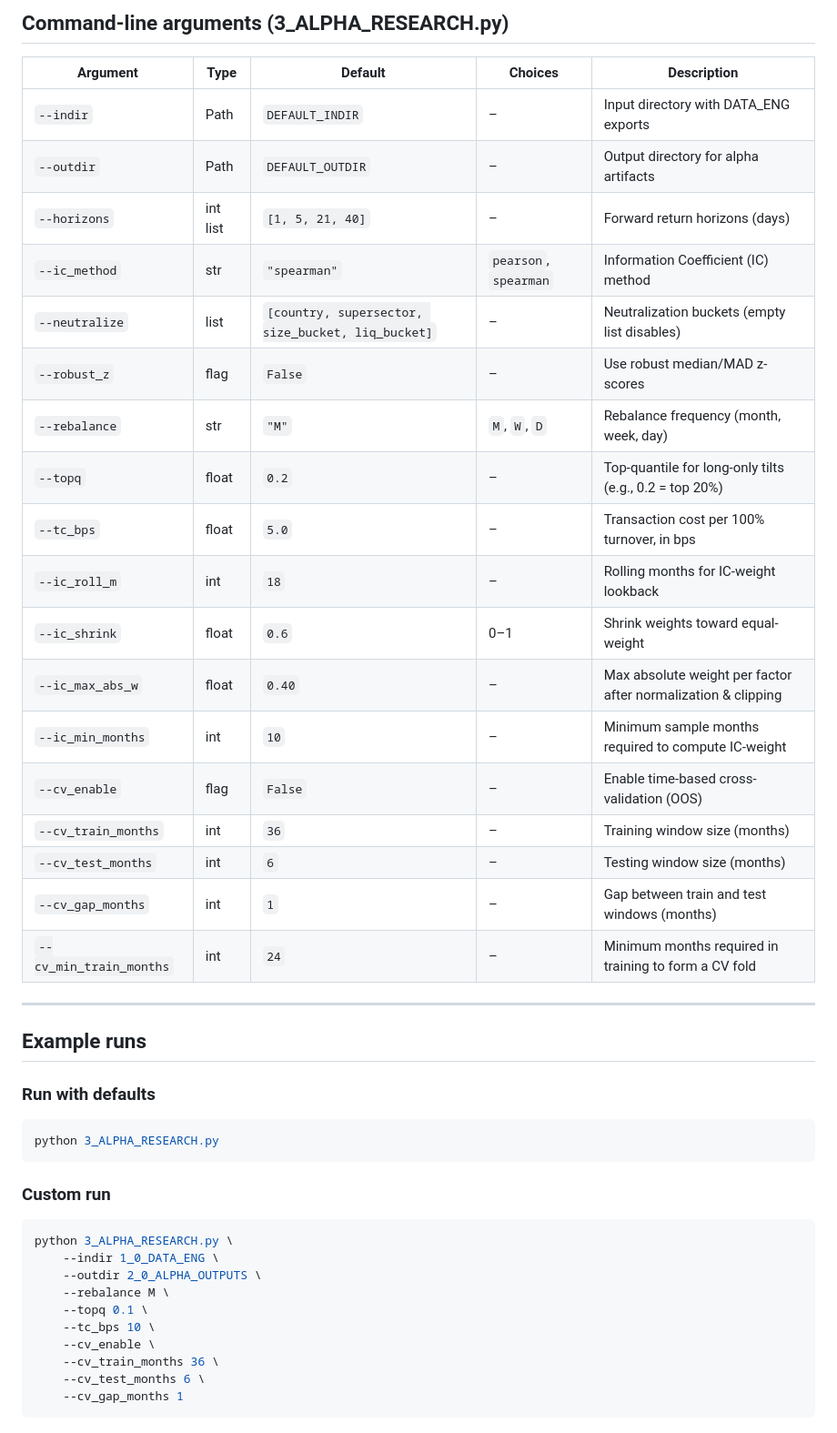
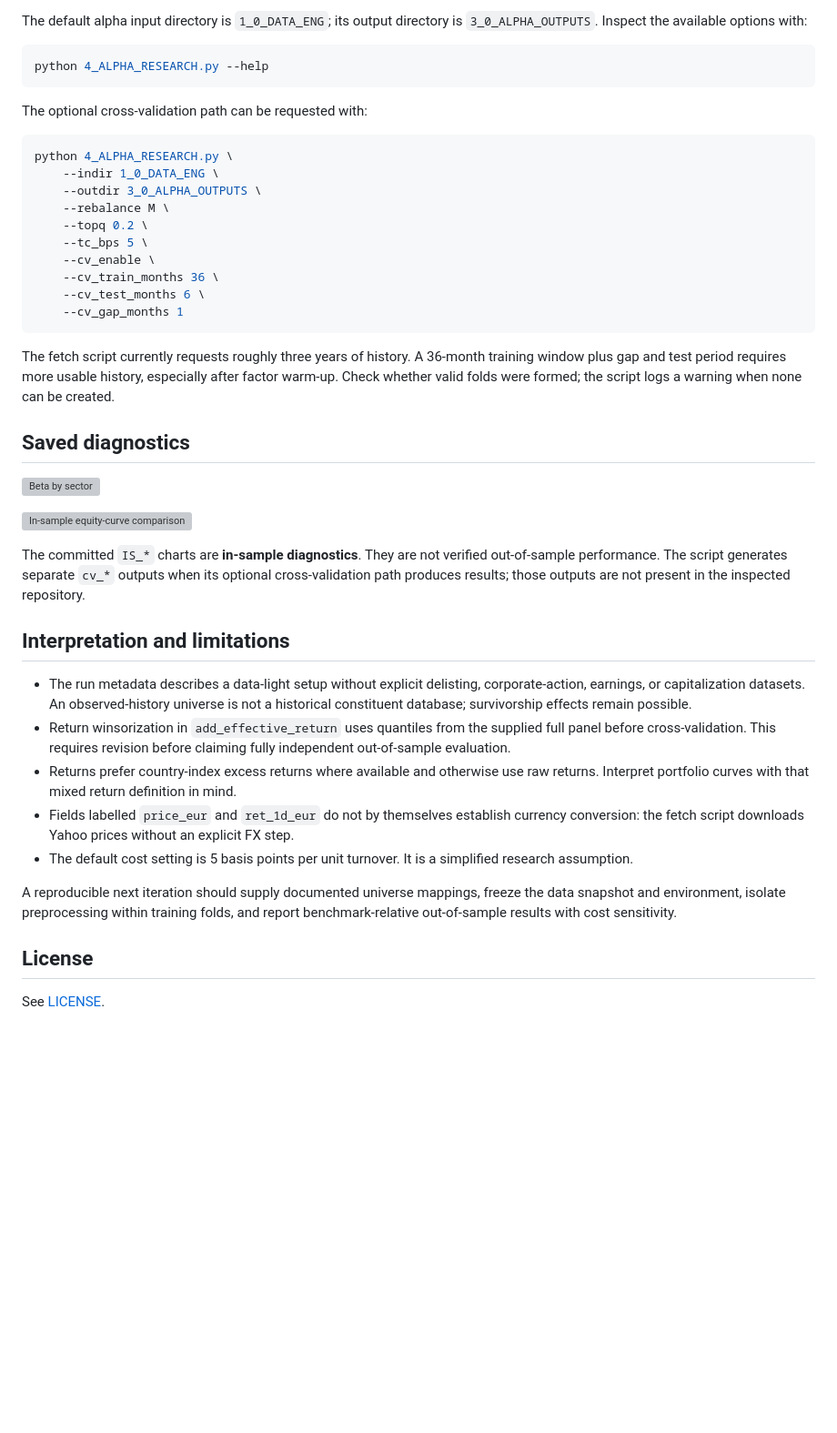
Before and after one commit to zgcharaf/EU-Equities-Quant-Research, a Markdown page: README.md, the part around one of its changes. Shown at 91% size. Drawn GitHub-style; blank space fills up the shorter version; grey boxes are pictures that could not be loaded.

Commit message:
docs: curate portfolio presentation and document project scope

````diff
--- a/README.md
+++ b/README.md
@@ -104,47 +43,44 @@ zero_ret_20d
-## Command-line arguments (3\_ALPHA\_RESEARCH.py)
-
-| Argument                | Type     | Default                                           | Choices               | Description                                                   |
-| ----------------------- | -------- | ------------------------------------------------- | --------------------- | ------------------------------------------------------------- |
-| `--indir`               | Path     | `DEFAULT_INDIR`                                   | –                     | Input directory with DATA\_ENG exports                        |
-| `--outdir`              | Path     | `DEFAULT_OUTDIR`                                  | –                     | Output directory for alpha artifacts                          |
-| `--horizons`            | int list | `[1, 5, 21, 40]`                                  | –                     | Forward return horizons (days)                                |
-| `--ic_method`           | str      | `"spearman"`                                      | `pearson`, `spearman` | Information Coefficient (IC) method                           |
-| `--neutralize`          | list     | `[country, supersector, size_bucket, liq_bucket]` | –                     | Neutralization buckets (empty list disables)                  |
-| `--robust_z`            | flag     | `False`                                           | –                     | Use robust median/MAD z-scores                                |
-| `--rebalance`           | str      | `"M"`                                             | `M`, `W`, `D`         | Rebalance frequency (month, week, day)                        |
-| `--topq`                | float    | `0.2`                                             | –                     | Top-quantile for long-only tilts (e.g., 0.2 = top 20%)        |
-| `--tc_bps`              | float    | `5.0`                                             | –                     | Transaction cost per 100% turnover, in bps                    |
-| `--ic_roll_m`           | int      | `18`                                              | –                     | Rolling months for IC-weight lookback                         |
-| `--ic_shrink`           | float    | `0.6`                                             | 0–1                   | Shrink weights toward equal-weight                            |
-| `--ic_max_abs_w`        | float    | `0.40`                                            | –                     | Max absolute weight per factor after normalization & clipping |
-| `--ic_min_months`       | int      | `10`                                              | –                     | Minimum sample months required to compute IC-weight           |
-| `--cv_enable`           | flag     | `False`                                           | –                     | Enable time-based cross-validation (OOS)                      |
-| `--cv_train_months`     | int      | `36`                                              | –                     | Training window size (months)                                 |
-| `--cv_test_months`      | int      | `6`                                               | –                     | Testing window size (months)                                  |
-| `--cv_gap_months`       | int      | `1`                                               | –                     | Gap between train and test windows (months)                   |
-| `--cv_min_train_months` | int      | `24`                                              | –                     | Minimum months required in training to form a CV fold         |
-
----
-
-## Example runs
-
-### Run with defaults
+The default alpha input directory is `1_0_DATA_ENG`; its output directory is `3_0_ALPHA_OUTPUTS`. Inspect the available options with:
 
 ```bash
-python 3_ALPHA_RESEARCH.py
+python 4_ALPHA_RESEARCH.py --help
 ```
 
-### Custom run
+The optional cross-validation path can be requested with:
 
 ```bash
-python 3_ALPHA_RESEARCH.py \
+python 4_ALPHA_RESEARCH.py \
     --indir 1_0_DATA_ENG \
-    --outdir 2_0_ALPHA_OUTPUTS \
+    --outdir 3_0_ALPHA_OUTPUTS \
     --rebalance M \
-    --topq 0.1 \
-    --tc_bps 10 \
+    --topq 0.2 \
+    --tc_bps 5 \
     --cv_enable \
     --cv_train_months 36 \
     --cv_test_months 6 \
     --cv_gap_months 1
 ```
+
+The fetch script currently requests roughly three years of history. A 36-month training window plus gap and test period requires more usable history, especially after factor warm-up. Check whether valid folds were formed; the script logs a warning when none can be created.
+
+## Saved diagnostics
+
+![Beta by sector](2_0_EDA/beta_by_sector.png)
+
+![In-sample equity-curve comparison](3_0_ALPHA_OUTPUTS/IS_equity_compare.png)
+
+The committed `IS_*` charts are **in-sample diagnostics**. They are not verified out-of-sample performance. The script generates separate `cv_*` outputs when its optional cross-validation path produces results; those outputs are not present in the inspected repository.
+
+## Interpretation and limitations
+
+- The run metadata describes a data-light setup without explicit delisting, corporate-action, earnings, or capitalization datasets. An observed-history universe is not a historical constituent database; survivorship effects remain possible.
+- Return winsorization in `add_effective_return` uses quantiles from the supplied full panel before cross-validation. This requires revision before claiming fully independent out-of-sample evaluation.
+- Returns prefer country-index excess returns where available and otherwise use raw returns. Interpret portfolio curves with that mixed return definition in mind.
+- Fields labelled `price_eur` and `ret_1d_eur` do not by themselves establish currency conversion: the fetch script downloads Yahoo prices without an explicit FX step.
+- The default cost setting is 5 basis points per unit turnover. It is a simplified research assumption.
+
+A reproducible next iteration should supply documented universe mappings, freeze the data snapshot and environment, isolate preprocessing within training folds, and report benchmark-relative out-of-sample results with cost sensitivity.
+
+## License
+
+See [LICENSE](LICENSE).
````
Also changed, not shown: other parts of README.md (+30 -91 lines).
